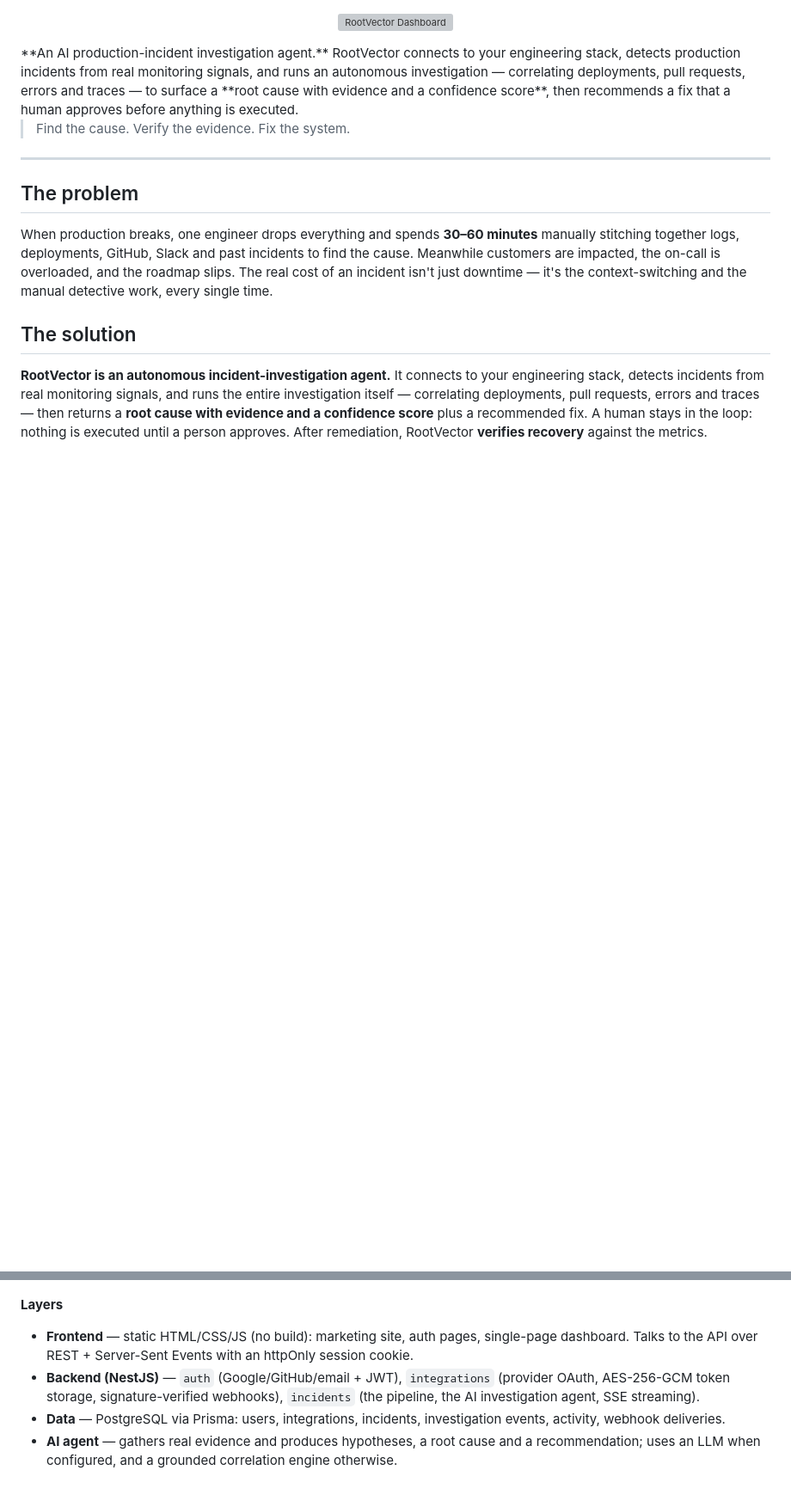
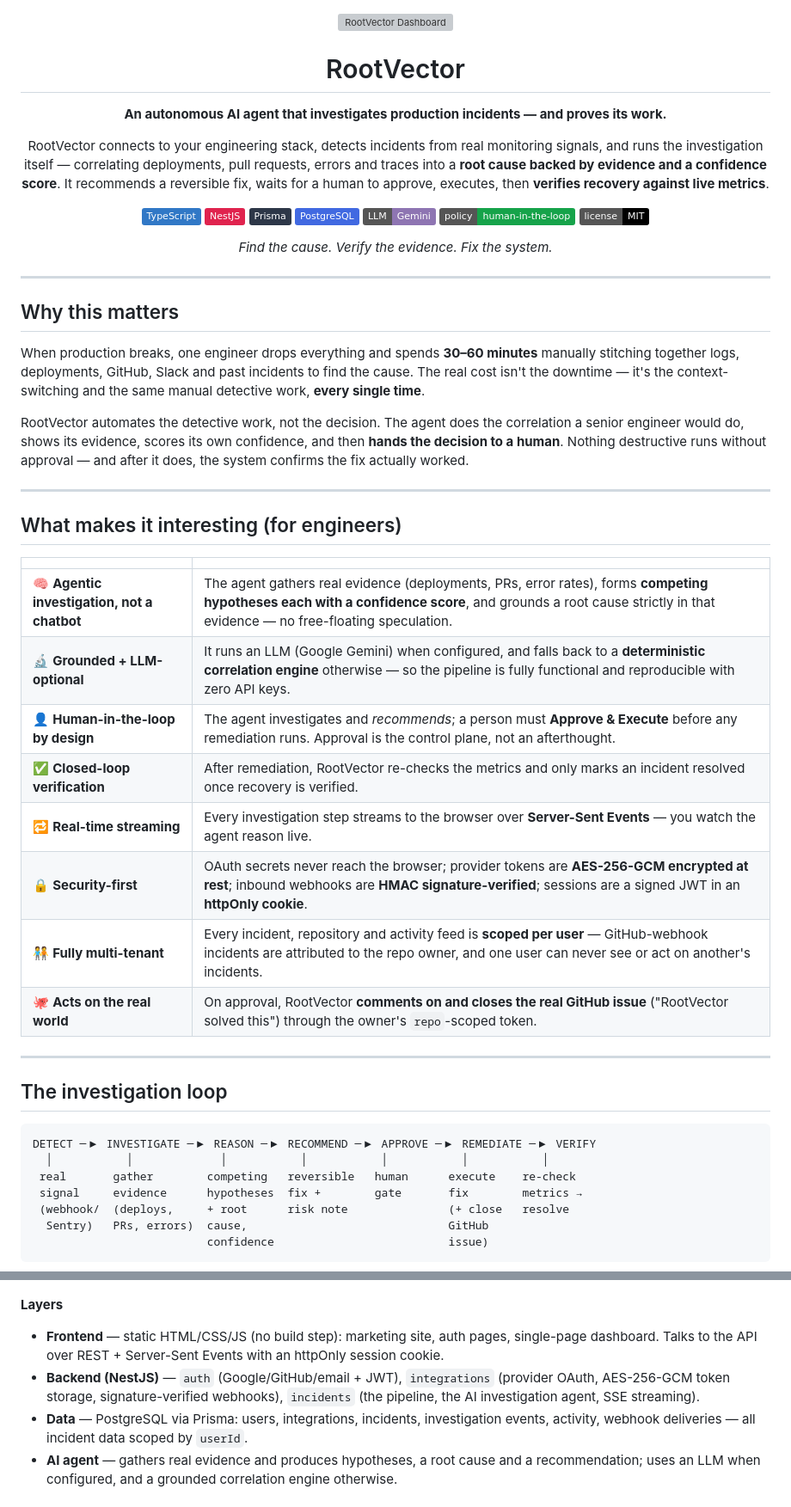
Before and after one commit to Manvi0408/Rootvector, a Markdown page: README.md, 2 parts joined by grey strips. Shown at 86% size. Rendered like a GitHub page; badges without logos; blank space fills up the shorter version; grey boxes are pictures that could not be loaded.

````diff
--- a/README.md
+++ b/README.md
@@ -1,16 +1,66 @@
 <p align="center">
   <img src="./img.png" alt="RootVector Dashboard" width="100%">
 </p>
-**An AI production-incident investigation agent.** RootVector connects to your engineering stack, detects production incidents from real monitoring signals, and runs an autonomous investigation — correlating deployments, pull requests, errors and traces — to surface a **root cause with evidence and a confidence score**, then recommends a fix that a human approves before anything is executed.
 
-> Find the cause. Verify the evidence. Fix the system.
+<h1 align="center">RootVector</h1>
+
+<p align="center">
+  <strong>An autonomous AI agent that investigates production incidents — and proves its work.</strong>
+</p>
+
+<p align="center">
+  RootVector connects to your engineering stack, detects incidents from real monitoring signals, and runs the
+  investigation itself — correlating deployments, pull requests, errors and traces into a
+  <strong>root cause backed by evidence and a confidence score</strong>. It recommends a reversible fix, waits for a
+  human to approve, executes, then <strong>verifies recovery against live metrics</strong>.
+</p>
+
+<p align="center">
+  <img alt="TypeScript" src="https://img.shields.io/badge/TypeScript-3178C6?logo=typescript&logoColor=white">
+  <img alt="NestJS" src="https://img.shields.io/badge/NestJS-E0234E?logo=nestjs&logoColor=white">
+  <img alt="Prisma" src="https://img.shields.io/badge/Prisma-2D3748?logo=prisma&logoColor=white">
+  <img alt="PostgreSQL" src="https://img.shields.io/badge/PostgreSQL-4169E1?logo=postgresql&logoColor=white">
+  <img alt="Gemini" src="https://img.shields.io/badge/LLM-Gemini-8E75B2?logo=googlegemini&logoColor=white">
+  <img alt="Human-in-the-loop" src="https://img.shields.io/badge/policy-human--in--the--loop-16a34a">
+  <img alt="License MIT" src="https://img.shields.io/badge/license-MIT-black">
+</p>
+
+<p align="center"><em>Find the cause. Verify the evidence. Fix the system.</em></p>
 
 ---
 
-## The problem
+## Why this matters
 
-When production breaks, one engineer drops everything and spends **30–60 minutes** manually stitching together logs, deployments, GitHub, Slack and past incidents to find the cause. Meanwhile customers are impacted, the on-call is overloaded, and the roadmap slips. The real cost of an incident isn't just downtime — it's the context-switching and the manual detective work, every single time.
+When production breaks, one engineer drops everything and spends **30–60 minutes** manually stitching together logs, deployments, GitHub, Slack and past incidents to find the cause. The real cost isn't the downtime — it's the context-switching and the same manual detective work, **every single time**.
 
-## The solution
+RootVector automates the detective work, not the decision. The agent does the correlation a senior engineer would do, shows its evidence, scores its own confidence, and then **hands the decision to a human**. Nothing destructive runs without approval — and after it does, the system confirms the fix actually worked.
 
-**RootVector is an autonomous incident-investigation agent.** It connects to your engineering stack, detects incidents from real monitoring signals, and runs the entire investigation itself — correlating deployments, pull requests, errors and traces — then returns a **root cause with evidence and a confidence score** plus a recommended fix. A human stays in the loop: nothing is executed until a person approves. After remediation, RootVector **verifies recovery** against the metrics.
+---
+
+## What makes it interesting (for engineers)
+
+| | |
+|---|---|
+| 🧠 **Agentic investigation, not a chatbot** | The agent gathers real evidence (deployments, PRs, error rates), forms **competing hypotheses each with a confidence score**, and grounds a root cause strictly in that evidence — no free-floating speculation. |
+| 🔬 **Grounded + LLM-optional** | It runs an LLM (Google Gemini) when configured, and falls back to a **deterministic correlation engine** otherwise — so the pipeline is fully functional and reproducible with zero API keys. |
+| 👤 **Human-in-the-loop by design** | The agent investigates and *recommends*; a person must **Approve & Execute** before any remediation runs. Approval is the control plane, not an afterthought. |
+| ✅ **Closed-loop verification** | After remediation, RootVector re-checks the metrics and only marks an incident resolved once recovery is verified. |
+| 🔁 **Real-time streaming** | Every investigation step streams to the browser over **Server-Sent Events** — you watch the agent reason live. |
+| 🔒 **Security-first** | OAuth secrets never reach the browser; provider tokens are **AES-256-GCM encrypted at rest**; inbound webhooks are **HMAC signature-verified**; sessions are a signed JWT in an **httpOnly cookie**. |
+| 🧑‍🤝‍🧑 **Fully multi-tenant** | Every incident, repository and activity feed is **scoped per user** — GitHub-webhook incidents are attributed to the repo owner, and one user can never see or act on another's incidents. |
+| 🐙 **Acts on the real world** | On approval, RootVector **comments on and closes the real GitHub issue** ("RootVector solved this") through the owner's `repo`-scoped token. |
+
+---
+
+## The investigation loop
+
+```
+DETECT ─▶ INVESTIGATE ─▶ REASON ─▶ RECOMMEND ─▶ APPROVE ─▶ REMEDIATE ─▶ VERIFY
+  │           │             │           │           │           │           │
+ real       gather        competing   reversible   human      execute    re-check
+ signal     evidence      hypotheses  fix +        gate       fix        metrics →
+ (webhook/  (deploys,     + root      risk note               (+ close   resolve
+  Sentry)   PRs, errors)  cause,                              GitHub
+                          confidence                          issue)
+```
+
@@ -58,8 +128,9 @@ flowchart LR
   VERIFY --> N
 ```
+
 **Layers**
 
-- **Frontend** — static HTML/CSS/JS (no build): marketing site, auth pages, single-page dashboard. Talks to the API over REST + Server-Sent Events with an httpOnly session cookie.
+- **Frontend** — static HTML/CSS/JS (no build step): marketing site, auth pages, single-page dashboard. Talks to the API over REST + Server-Sent Events with an httpOnly session cookie.
 - **Backend (NestJS)** — `auth` (Google/GitHub/email + JWT), `integrations` (provider OAuth, AES-256-GCM token storage, signature-verified webhooks), `incidents` (the pipeline, the AI investigation agent, SSE streaming).
-- **Data** — PostgreSQL via Prisma: users, integrations, incidents, investigation events, activity, webhook deliveries.
+- **Data** — PostgreSQL via Prisma: users, integrations, incidents, investigation events, activity, webhook deliveries — all incident data scoped by `userId`.
 - **AI agent** — gathers real evidence and produces hypotheses, a root cause and a recommendation; uses an LLM when configured, and a grounded correlation engine otherwise.
````
Also changed, not shown: other parts of README.md (+89 -47 lines).
